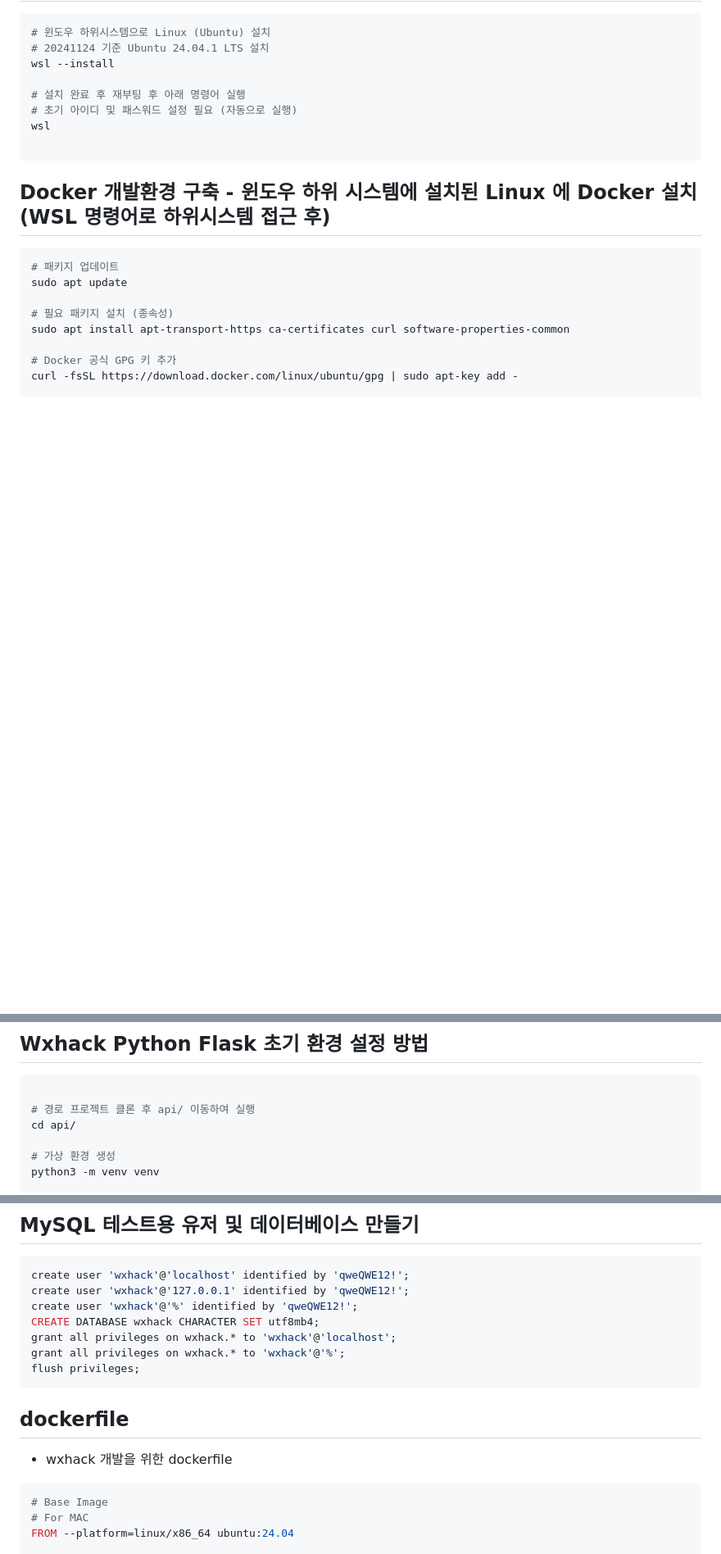
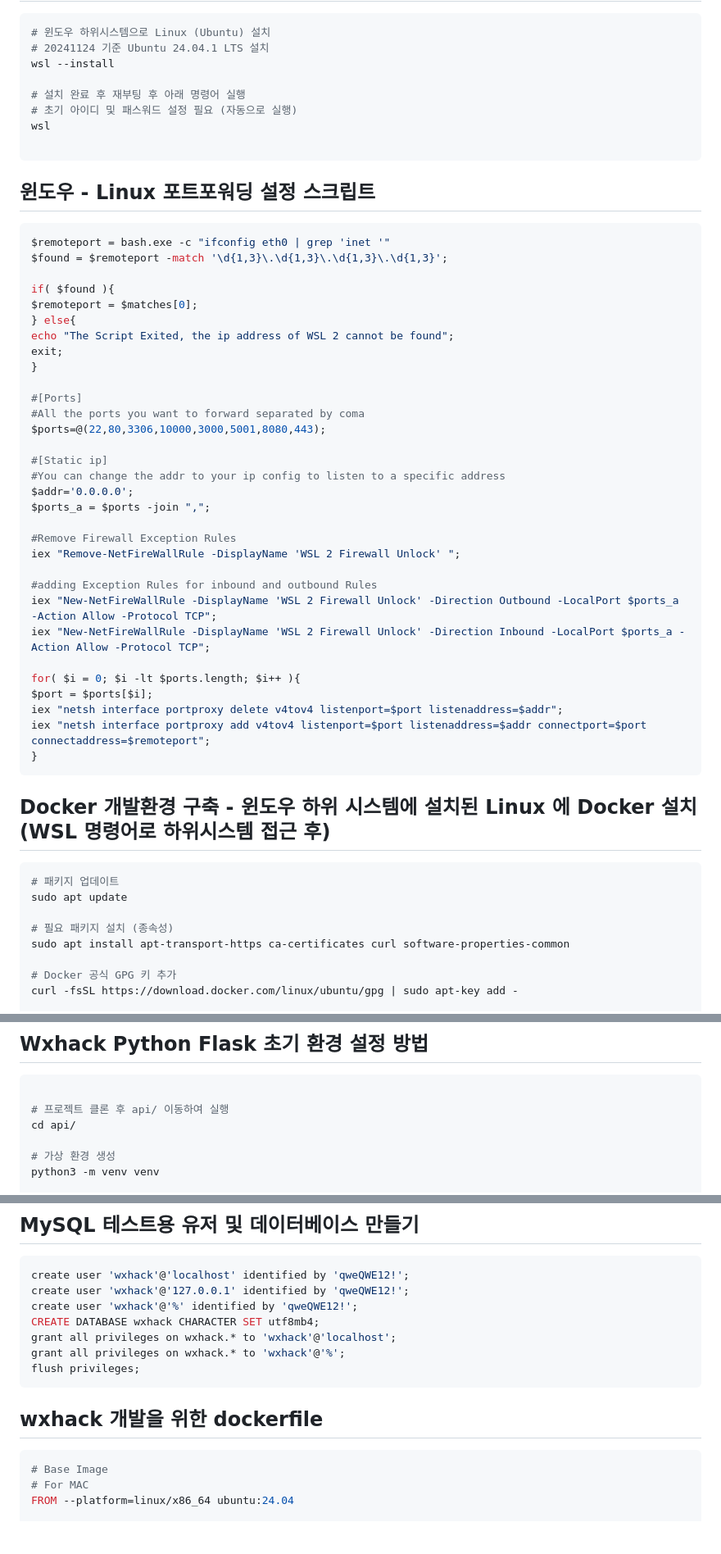
Before and after one commit to emdas93/naisyo, a Markdown page: README.md, 3 parts joined by grey strips. Shown: that part at 82% size. Drawn GitHub-style; blank space fills up the shorter version.

Commit message:
도커 포트 연동 수정, 리눅스 하위시스템 포트포워딩 스크립트 추가

````diff
--- a/README.md
+++ b/README.md
@@ -12,7 +12,44 @@ wsl
 
 ```
 
+## 윈도우 - Linux 포트포워딩 설정 스크립트
+
+``` powershell
+$remoteport = bash.exe -c "ifconfig eth0 | grep 'inet '"
+$found = $remoteport -match '\d{1,3}\.\d{1,3}\.\d{1,3}\.\d{1,3}';
+
+if( $found ){
+$remoteport = $matches[0];
+} else{
+echo "The Script Exited, the ip address of WSL 2 cannot be found";
+exit;
+}
+
+#[Ports]
+#All the ports you want to forward separated by coma
+$ports=@(22,80,3306,10000,3000,5001,8080,443);
+
+#[Static ip]
+#You can change the addr to your ip config to listen to a specific address
+$addr='0.0.0.0';
+$ports_a = $ports -join ",";
+
+#Remove Firewall Exception Rules
+iex "Remove-NetFireWallRule -DisplayName 'WSL 2 Firewall Unlock' ";
+
+#adding Exception Rules for inbound and outbound Rules
+iex "New-NetFireWallRule -DisplayName 'WSL 2 Firewall Unlock' -Direction Outbound -LocalPort $ports_a -Action Allow -Protocol TCP";
+iex "New-NetFireWallRule -DisplayName 'WSL 2 Firewall Unlock' -Direction Inbound -LocalPort $ports_a -Action Allow -Protocol TCP";
+
+for( $i = 0; $i -lt $ports.length; $i++ ){
+$port = $ports[$i];
+iex "netsh interface portproxy delete v4tov4 listenport=$port listenaddress=$addr";
+iex "netsh interface portproxy add v4tov4 listenport=$port listenaddress=$addr connectport=$port connectaddress=$remoteport";
+}
+```
+
 ## Docker 개발환경 구축 - 윈도우 하위 시스템에 설치된 Linux 에 Docker 설치 (WSL 명령어로 하위시스템 접근 후)
+
 ``` bash
 # 패키지 업데이트
 sudo apt update
@@ -105,7 +142,7 @@ npm run dev
 ## Wxhack Python Flask 초기 환경 설정 방법
 ``` bash
 
-# 경로 프로젝트 클론 후 api/ 이동하여 실행
+# 프로젝트 클론 후 api/ 이동하여 실행
 cd api/
 
 # 가상 환경 생성
@@ -137,9 +174,7 @@ grant all privileges on wxhack.* to 'wxhack'@'%';
 flush privileges;
 ```
 
-
-## dockerfile
-- wxhack 개발을 위한 dockerfile
+## wxhack 개발을 위한 dockerfile
 
 ``` dockerfile
 # Base Image
````
Also changed, not shown: other parts of README.md (+1 -1 lines).
